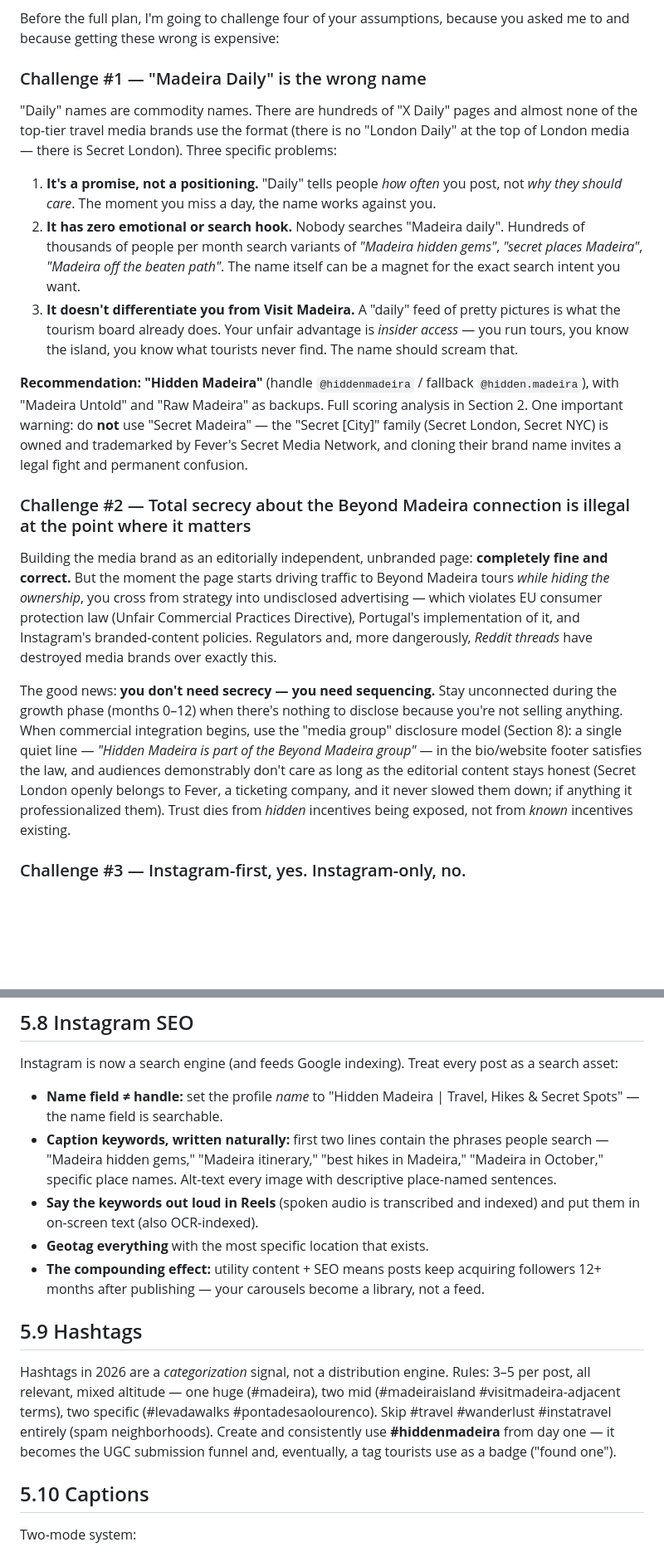
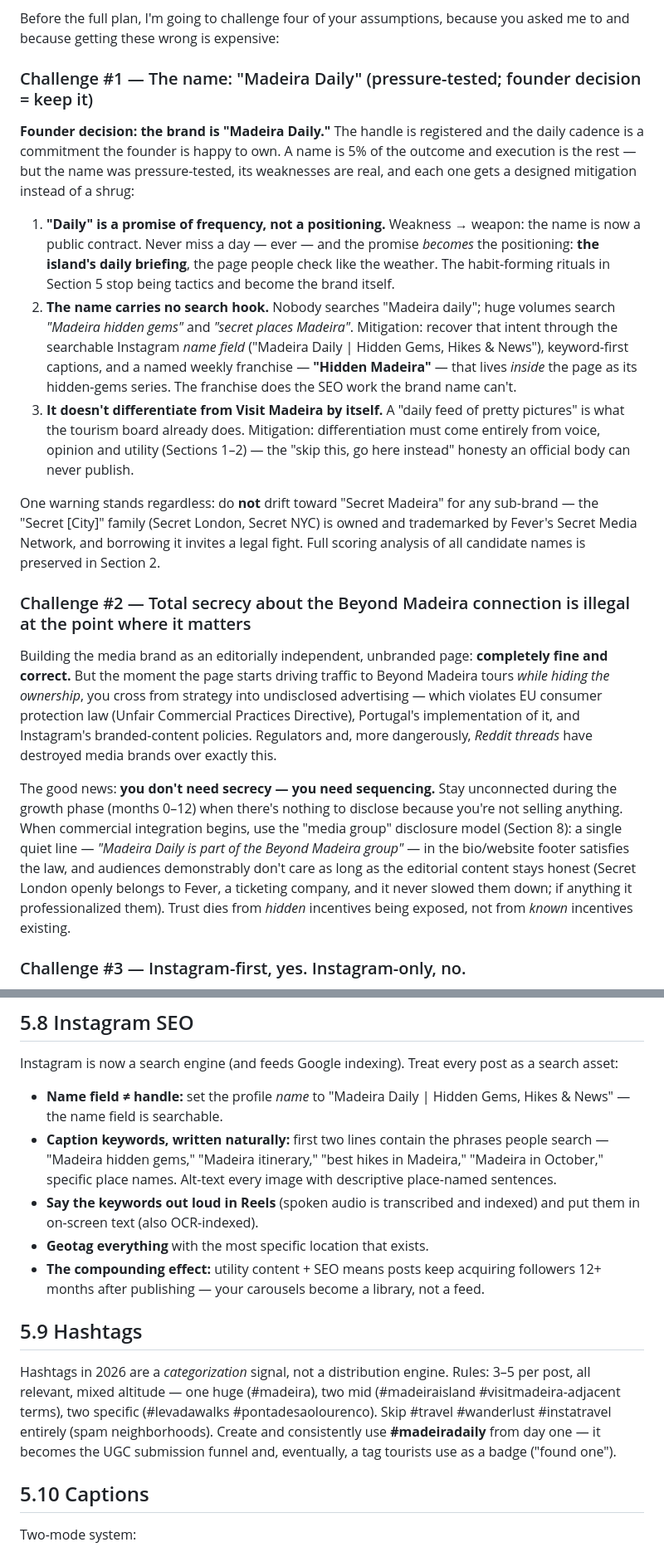
Before and after one commit to beyondmadeira/beyond-madeira-voucher-api, a Markdown page: docs/media-brand-blueprint.md, 2 parts joined by grey strips. Shown at 83% size. Rendered like a GitHub page; blank space fills up the shorter version.

```diff
--- a/docs/media-brand-blueprint.md
+++ b/docs/media-brand-blueprint.md
@@ -30,21 +30,21 @@ You asked for a strategy to build "Madeira Daily" — the biggest Madeira media
 
 Before the full plan, I'm going to challenge four of your assumptions, because you asked me to and because getting these wrong is expensive:
 
-### Challenge #1 — "Madeira Daily" is the wrong name
+### Challenge #1 — The name: "Madeira Daily" (pressure-tested; founder decision = keep it)
 
-"Daily" names are commodity names. There are hundreds of "X Daily" pages and almost none of the top-tier travel media brands use the format (there is no "London Daily" at the top of London media — there is Secret London). Three specific problems:
+**Founder decision: the brand is "Madeira Daily."** The handle is registered and the daily cadence is a commitment the founder is happy to own. A name is 5% of the outcome and execution is the rest — but the name was pressure-tested, its weaknesses are real, and each one gets a designed mitigation instead of a shrug:
 
-1. **It's a promise, not a positioning.** "Daily" tells people *how often* you post, not *why they should care*. The moment you miss a day, the name works against you.
-2. **It has zero emotional or search hook.** Nobody searches "Madeira daily". Hundreds of thousands of people per month search variants of *"Madeira hidden gems"*, *"secret places Madeira"*, *"Madeira off the beaten path"*. The name itself can be a magnet for the exact search intent you want.
-3. **It doesn't differentiate you from Visit Madeira.** A "daily" feed of pretty pictures is what the tourism board already does. Your unfair advantage is *insider access* — you run tours, you know the island, you know what tourists never find. The name should scream that.
+1. **"Daily" is a promise of frequency, not a positioning.** Weakness → weapon: the name is now a public contract. Never miss a day — ever — and the promise *becomes* the positioning: **the island's daily briefing**, the page people check like the weather. The habit-forming rituals in Section 5 stop being tactics and become the brand itself.
+2. **The name carries no search hook.** Nobody searches "Madeira daily"; huge volumes search *"Madeira hidden gems"* and *"secret places Madeira"*. Mitigation: recover that intent through the searchable Instagram *name field* ("Madeira Daily | Hidden Gems, Hikes & News"), keyword-first captions, and a named weekly franchise — **"Hidden Madeira"** — that lives *inside* the page as its hidden-gems series. The franchise does the SEO work the brand name can't.
+3. **It doesn't differentiate from Visit Madeira by itself.** A "daily feed of pretty pictures" is what the tourism board already does. Mitigation: differentiation must come entirely from voice, opinion and utility (Sections 1–2) — the "skip this, go here instead" honesty an official body can never publish.
 
-**Recommendation: "Hidden Madeira"** (handle `@hiddenmadeira` / fallback `@hidden.madeira`), with "Madeira Untold" and "Raw Madeira" as backups. Full scoring analysis in Section 2. One important warning: do **not** use "Secret Madeira" — the "Secret [City]" family (Secret London, Secret NYC) is owned and trademarked by Fever's Secret Media Network, and cloning their brand name invites a legal fight and permanent confusion.
+One warning stands regardless: do **not** drift toward "Secret Madeira" for any sub-brand — the "Secret [City]" family (Secret London, Secret NYC) is owned and trademarked by Fever's Secret Media Network, and borrowing it invites a legal fight. Full scoring analysis of all candidate names is preserved in Section 2.
 
 ### Challenge #2 — Total secrecy about the Beyond Madeira connection is illegal at the point where it matters
 
 Building the media brand as an editorially independent, unbranded page: **completely fine and correct.** But the moment the page starts driving traffic to Beyond Madeira tours *while hiding the ownership*, you cross from strategy into undisclosed advertising — which violates EU consumer protection law (Unfair Commercial Practices Directive), Portugal's implementation of it, and Instagram's branded-content policies. Regulators and, more dangerously, *Reddit threads* have destroyed media brands over exactly this.
 
-The good news: **you don't need secrecy — you need sequencing.** Stay unconnected during the growth phase (months 0–12) when there's nothing to disclose because you're not selling anything. When commercial integration begins, use the "media group" disclosure model (Section 8): a single quiet line — *"Hidden Madeira is part of the Beyond Madeira group"* — in the bio/website footer satisfies the law, and audiences demonstrably don't care as long as the editorial content stays honest (Secret London openly belongs to Fever, a ticketing company, and it never slowed them down; if anything it professionalized them). Trust dies from *hidden* incentives being exposed, not from *known* incentives existing.
+The good news: **you don't need secrecy — you need sequencing.** Stay unconnected during the growth phase (months 0–12) when there's nothing to disclose because you're not selling anything. When commercial integration begins, use the "media group" disclosure model (Section 8): a single quiet line — *"Madeira Daily is part of the Beyond Madeira group"* — in the bio/website footer satisfies the law, and audiences demonstrably don't care as long as the editorial content stays honest (Secret London openly belongs to Fever, a ticketing company, and it never slowed them down; if anything it professionalized them). Trust dies from *hidden* incentives being exposed, not from *known* incentives existing.
 
 ### Challenge #3 — Instagram-first, yes. Instagram-only, no.
 
@@ -445,7 +446,7 @@ Instagram's Collab feature (co-authored posts appearing on both accounts) is the
 
 Instagram is now a search engine (and feeds Google indexing). Treat every post as a search asset:
 
-- **Name field ≠ handle:** set the profile *name* to "Hidden Madeira | Travel, Hikes & Secret Spots" — the name field is searchable.
+- **Name field ≠ handle:** set the profile *name* to "Madeira Daily | Hidden Gems, Hikes & News" — the name field is searchable.
 - **Caption keywords, written naturally:** first two lines contain the phrases people search — "Madeira hidden gems," "Madeira itinerary," "best hikes in Madeira," "Madeira in October," specific place names. Alt-text every image with descriptive place-named sentences.
 - **Say the keywords out loud in Reels** (spoken audio is transcribed and indexed) and put them in on-screen text (also OCR-indexed).
 - **Geotag everything** with the most specific location that exists.
@@ -453,7 +454,7 @@ Instagram is now a search engine (and feeds Google indexing). Treat every post a
 
 ## 5.9 Hashtags
 
-Hashtags in 2026 are a *categorization* signal, not a distribution engine. Rules: 3–5 per post, all relevant, mixed altitude — one huge (#madeira), two mid (#madeiraisland #visitmadeira-adjacent terms), two specific (#levadawalks #pontadesaolourenco). Skip #travel #wanderlust #instatravel entirely (spam neighborhoods). Create and consistently use **#hiddenmadeira** from day one — it becomes the UGC submission funnel and, eventually, a tag tourists use as a badge ("found one").
+Hashtags in 2026 are a *categorization* signal, not a distribution engine. Rules: 3–5 per post, all relevant, mixed altitude — one huge (#madeira), two mid (#madeiraisland #visitmadeira-adjacent terms), two specific (#levadawalks #pontadesaolourenco). Skip #travel #wanderlust #instatravel entirely (spam neighborhoods). Create and consistently use **#madeiradaily** from day one — it becomes the UGC submission funnel and, eventually, a tag tourists use as a badge ("found one").
 
 ## 5.10 Captions
 
```
Also changed, not shown: other parts of docs/media-brand-blueprint.md (+50 -49 lines).
